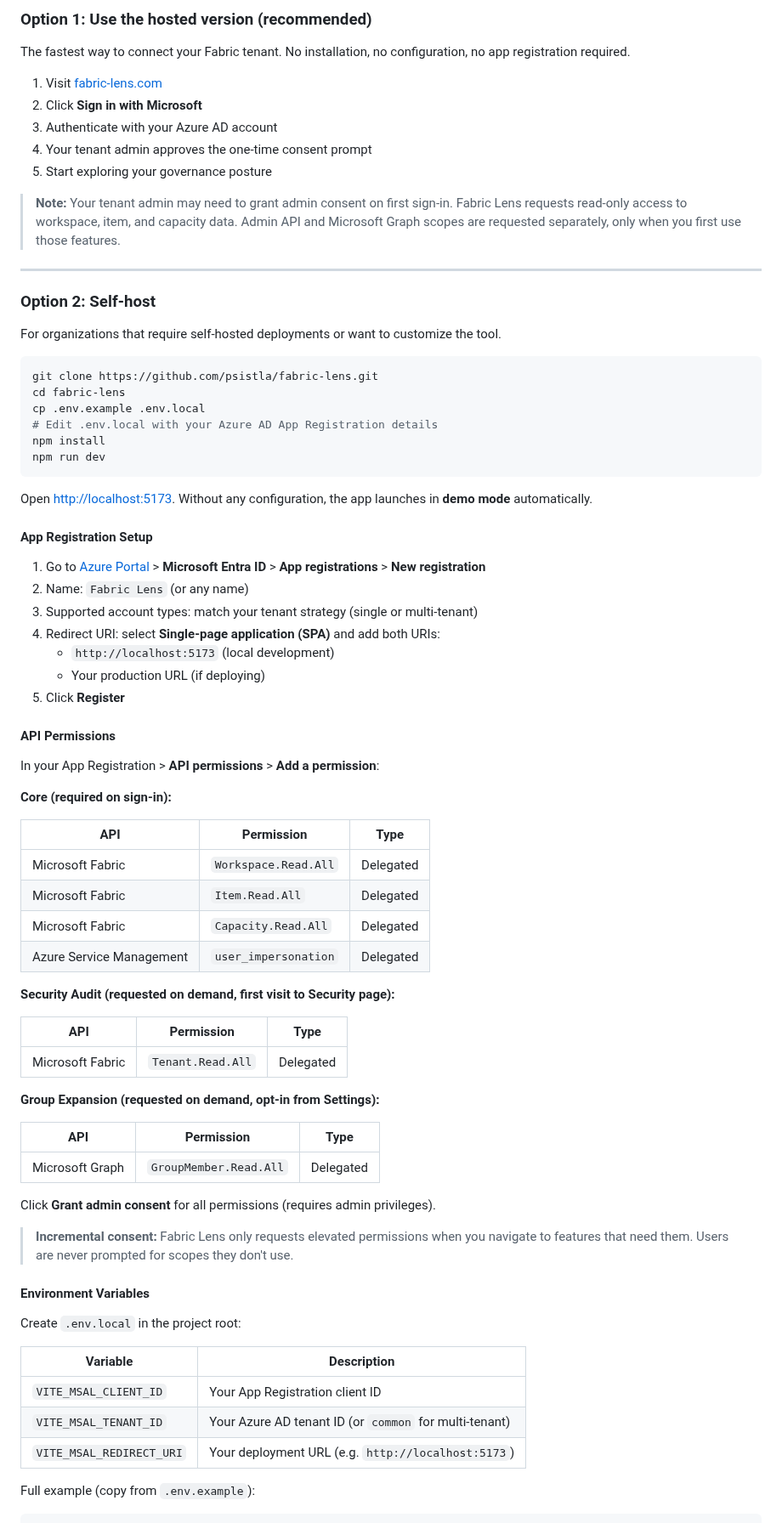
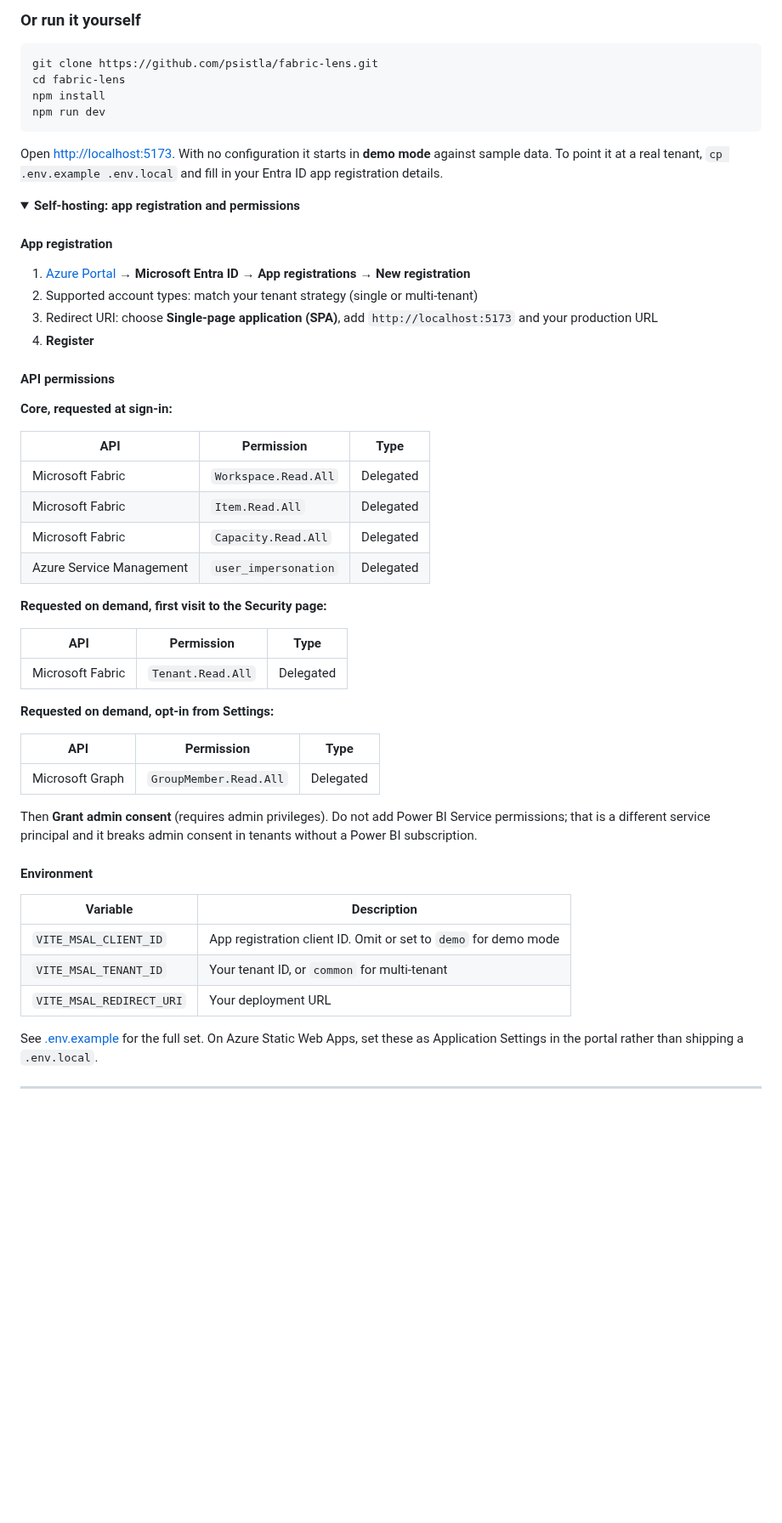
Before and after one commit to psistla/fabric-lens, a Markdown page: README.md, the part around one of its changes. Shown at 85% size. Drawn GitHub-style; folded sections open; blank space fills up the shorter version.

````diff
--- a/README.md
+++ b/README.md
@@ -61,48 +95,30 @@ Fabric Lens is a standalone React SPA that connects directly to Microsoft Fabric
 
-### Option 1: Use the hosted version (recommended)
-
-The fastest way to connect your Fabric tenant. No installation, no configuration, no app registration required.
-
-1. Visit [fabric-lens.com](https://fabric-lens.com)
-2. Click **Sign in with Microsoft**
-3. Authenticate with your Azure AD account
-4. Your tenant admin approves the one-time consent prompt
-5. Start exploring your governance posture
-
-> **Note:** Your tenant admin may need to grant admin consent on first sign-in. Fabric Lens requests read-only access to workspace, item, and capacity data. Admin API and Microsoft Graph scopes are requested separately, only when you first use those features.
-
----
-
-### Option 2: Self-host
-
-For organizations that require self-hosted deployments or want to customize the tool.
+### Or run it yourself
 
 ```bash
 git clone https://github.com/psistla/fabric-lens.git
 cd fabric-lens
-cp .env.example .env.local
-# Edit .env.local with your Azure AD App Registration details
 npm install
 npm run dev
 ```
 
-Open [http://localhost:5173](http://localhost:5173). Without any configuration, the app launches in **demo mode** automatically.
+Open [http://localhost:5173](http://localhost:5173). With no configuration it starts in **demo
+mode** against sample data. To point it at a real tenant, `cp .env.example .env.local` and fill in
+your Entra ID app registration details.
 
-#### App Registration Setup
+<details>
+<summary><b>Self-hosting: app registration and permissions</b></summary>
 
-1. Go to [Azure Portal](https://portal.azure.com) > **Microsoft Entra ID** > **App registrations** > **New registration**
-2. Name: `Fabric Lens` (or any name)
-3. Supported account types: match your tenant strategy (single or multi-tenant)
-4. Redirect URI: select **Single-page application (SPA)** and add both URIs:
-   - `http://localhost:5173` (local development)
-   - Your production URL (if deploying)
-5. Click **Register**
+#### App registration
 
-#### API Permissions
+1. [Azure Portal](https://portal.azure.com) → **Microsoft Entra ID** → **App registrations** → **New registration**
+2. Supported account types: match your tenant strategy (single or multi-tenant)
+3. Redirect URI: choose **Single-page application (SPA)**, add `http://localhost:5173` and your production URL
+4. **Register**
 
-In your App Registration > **API permissions** > **Add a permission**:
+#### API permissions
 
-**Core (required on sign-in):**
+**Core, requested at sign-in:**
 
 | API | Permission | Type |
 |-----|-----------|------|
@@ -111,31 +127,30 @@ In your App Registration > **API permissions** > **Add a permission**:
 | Microsoft Fabric | `Capacity.Read.All` | Delegated |
 | Azure Service Management | `user_impersonation` | Delegated |
 
-**Security Audit (requested on demand, first visit to Security page):**
+**Requested on demand, first visit to the Security page:**
 
 | API | Permission | Type |
 |-----|-----------|------|
 | Microsoft Fabric | `Tenant.Read.All` | Delegated |
 
-**Group Expansion (requested on demand, opt-in from Settings):**
+**Requested on demand, opt-in from Settings:**
 
 | API | Permission | Type |
 |-----|-----------|------|
 | Microsoft Graph | `GroupMember.Read.All` | Delegated |
 
-Click **Grant admin consent** for all permissions (requires admin privileges).
+Then **Grant admin consent** (requires admin privileges). Do not add Power BI Service permissions;
+that is a different service principal and it breaks admin consent in tenants without a Power BI
+subscription.
 
-> **Incremental consent:** Fabric Lens only requests elevated permissions when you navigate to features that need them. Users are never prompted for scopes they don't use.
-
-#### Environment Variables
-
-Create `.env.local` in the project root:
+#### Environment
 
 | Variable | Description |
 |----------|-------------|
-| `VITE_MSAL_CLIENT_ID` | Your App Registration client ID |
-| `VITE_MSAL_TENANT_ID` | Your Azure AD tenant ID (or `common` for multi-tenant) |
-| `VITE_MSAL_REDIRECT_URI` | Your deployment URL (e.g. `http://localhost:5173`) |
+| `VITE_MSAL_CLIENT_ID` | App registration client ID. Omit or set to `demo` for demo mode |
+| `VITE_MSAL_TENANT_ID` | Your tenant ID, or `common` for multi-tenant |
+| `VITE_MSAL_REDIRECT_URI` | Your deployment URL |
 
-Full example (copy from `.env.example`):
+See [.env.example](.env.example) for the full set. On Azure Static Web Apps, set these as
+Application Settings in the portal rather than shipping a `.env.local`.
 
````
Also changed, not shown: other parts of README.md (+130 -185 lines), docs/architecture-dark.png (added), docs/architecture-light.png (added), 1 other file.
